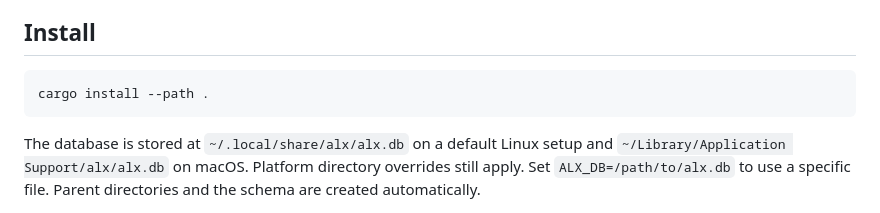
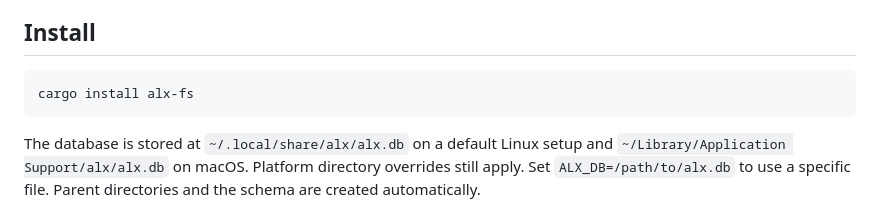
Before and after one commit to cfuentessalgado/alx-fs, a Markdown page: README.md, the part around the change. Drawn GitHub-style.

````diff
--- a/README.md
+++ b/README.md
@@ -5,7 +5,7 @@
 ## Install
 
 ```bash
-cargo install --path .
+cargo install alx-fs
 ```
 
 The database is stored at `~/.local/share/alx/alx.db` on a default Linux setup and `~/Library/Application Support/alx/alx.db` on macOS. Platform directory overrides still apply. Set `ALX_DB=/path/to/alx.db` to use a specific file. Parent directories and the schema are created automatically.
````
